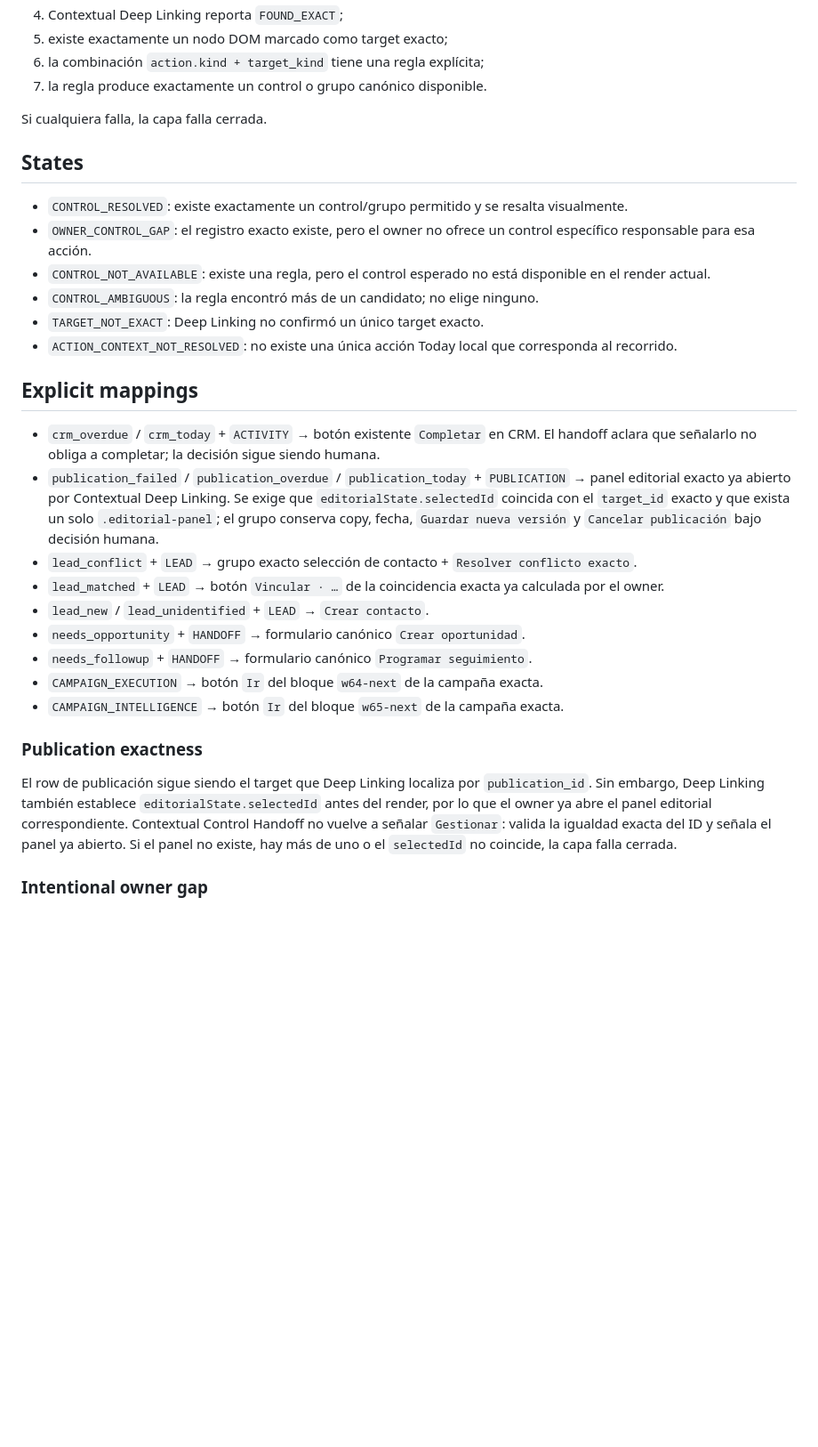
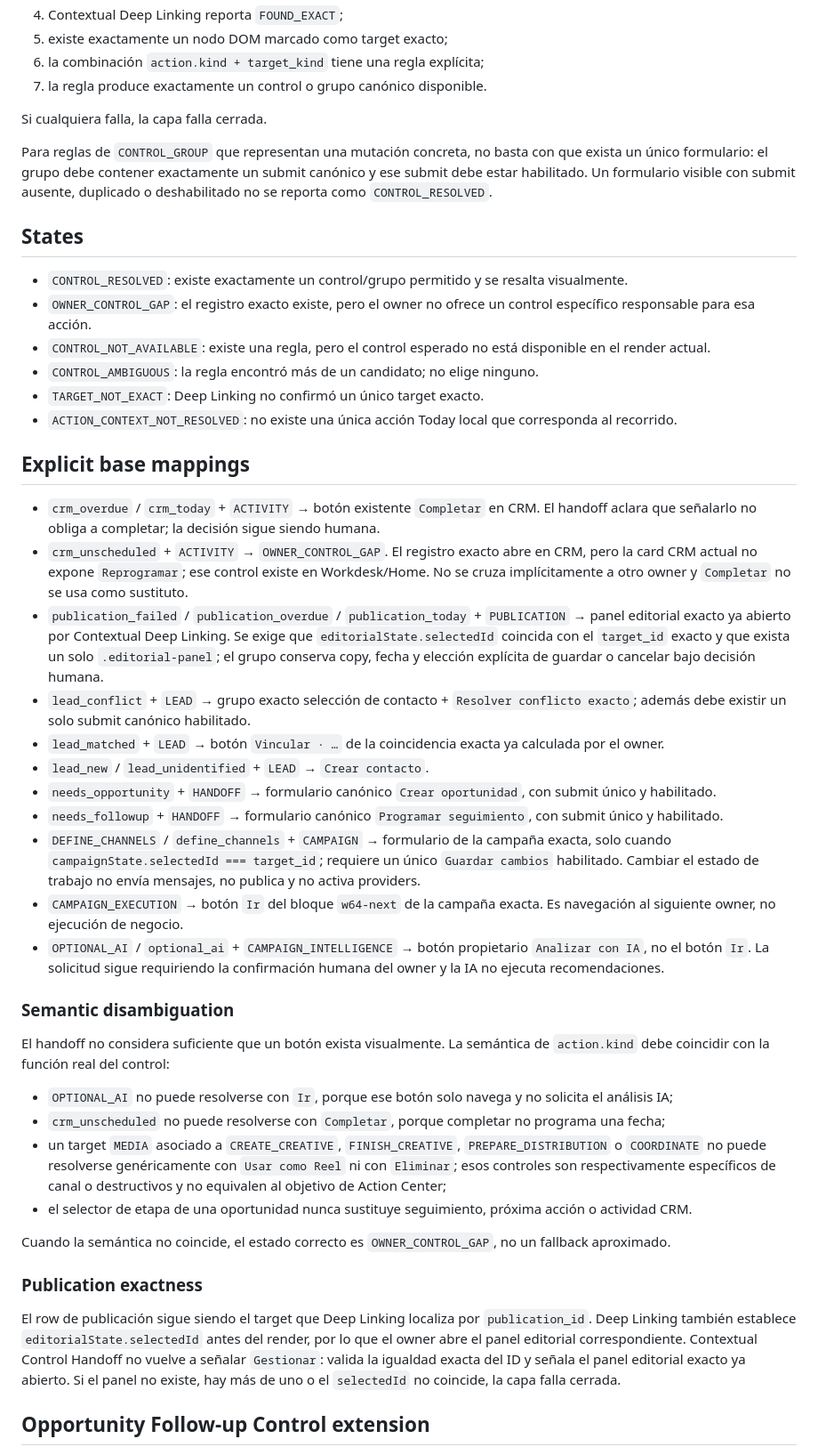
Before and after one commit to arendon7/MKTGAPP, a Markdown page: docs/POST_W99_CONTEXTUAL_CONTROL_HANDOFF.md, the part around one of its changes. Shown at 89% size. Drawn GitHub-style; blank space fills up the shorter version.

Commit message:
Post-W99: reconcile handoff hardening with opportunity owner

```diff
--- a/docs/POST_W99_CONTEXTUAL_CONTROL_HANDOFF.md
+++ b/docs/POST_W99_CONTEXTUAL_CONTROL_HANDOFF.md
@@ -24,6 +24,8 @@ Para resolver un control deben cumplirse simultáneamente:
 
 Si cualquiera falla, la capa falla cerrada.
 
+Para reglas de `CONTROL_GROUP` que representan una mutación concreta, no basta con que exista un único formulario: el grupo debe contener exactamente un submit canónico y ese submit debe estar habilitado. Un formulario visible con submit ausente, duplicado o deshabilitado no se reporta como `CONTROL_RESOLVED`.
+
 ## States
 
 - `CONTROL_RESOLVED`: existe exactamente un control/grupo permitido y se resalta visualmente.
@@ -33,21 +35,34 @@ Si cualquiera falla, la capa falla cerrada.
 - `TARGET_NOT_EXACT`: Deep Linking no confirmó un único target exacto.
 - `ACTION_CONTEXT_NOT_RESOLVED`: no existe una única acción Today local que corresponda al recorrido.
 
-## Explicit mappings
+## Explicit base mappings
 
 - `crm_overdue` / `crm_today` + `ACTIVITY` → botón existente `Completar` en CRM. El handoff aclara que señalarlo no obliga a completar; la decisión sigue siendo humana.
-- `publication_failed` / `publication_overdue` / `publication_today` + `PUBLICATION` → panel editorial exacto ya abierto por Contextual Deep Linking. Se exige que `editorialState.selectedId` coincida con el `target_id` exacto y que exista un solo `.editorial-panel`; el grupo conserva copy, fecha, `Guardar nueva versión` y `Cancelar publicación` bajo decisión humana.
-- `lead_conflict` + `LEAD` → grupo exacto selección de contacto + `Resolver conflicto exacto`.
+- `crm_unscheduled` + `ACTIVITY` → `OWNER_CONTROL_GAP`. El registro exacto abre en CRM, pero la card CRM actual no expone `Reprogramar`; ese control existe en Workdesk/Home. No se cruza implícitamente a otro owner y `Completar` no se usa como sustituto.
+- `publication_failed` / `publication_overdue` / `publication_today` + `PUBLICATION` → panel editorial exacto ya abierto por Contextual Deep Linking. Se exige que `editorialState.selectedId` coincida con el `target_id` exacto y que exista un solo `.editorial-panel`; el grupo conserva copy, fecha y elección explícita de guardar o cancelar bajo decisión humana.
+- `lead_conflict` + `LEAD` → grupo exacto selección de contacto + `Resolver conflicto exacto`; además debe existir un solo submit canónico habilitado.
 - `lead_matched` + `LEAD` → botón `Vincular · …` de la coincidencia exacta ya calculada por el owner.
 - `lead_new` / `lead_unidentified` + `LEAD` → `Crear contacto`.
-- `needs_opportunity` + `HANDOFF` → formulario canónico `Crear oportunidad`.
-- `needs_followup` + `HANDOFF` → formulario canónico `Programar seguimiento`.
-- `CAMPAIGN_EXECUTION` → botón `Ir` del bloque `w64-next` de la campaña exacta.
-- `CAMPAIGN_INTELLIGENCE` → botón `Ir` del bloque `w65-next` de la campaña exacta.
+- `needs_opportunity` + `HANDOFF` → formulario canónico `Crear oportunidad`, con submit único y habilitado.
+- `needs_followup` + `HANDOFF` → formulario canónico `Programar seguimiento`, con submit único y habilitado.
+- `DEFINE_CHANNELS` / `define_channels` + `CAMPAIGN` → formulario de la campaña exacta, solo cuando `campaignState.selectedId === target_id`; requiere un único `Guardar cambios` habilitado. Cambiar el estado de trabajo no envía mensajes, no publica y no activa providers.
+- `CAMPAIGN_EXECUTION` → botón `Ir` del bloque `w64-next` de la campaña exacta. Es navegación al siguiente owner, no ejecución de negocio.
+- `OPTIONAL_AI` / `optional_ai` + `CAMPAIGN_INTELLIGENCE` → botón propietario `Analizar con IA`, no el botón `Ir`. La solicitud sigue requiriendo la confirmación humana del owner y la IA no ejecuta recomendaciones.
+
+### Semantic disambiguation
+
+El handoff no considera suficiente que un botón exista visualmente. La semántica de `action.kind` debe coincidir con la función real del control:
+
+- `OPTIONAL_AI` no puede resolverse con `Ir`, porque ese botón solo navega y no solicita el análisis IA;
+- `crm_unscheduled` no puede resolverse con `Completar`, porque completar no programa una fecha;
+- un target `MEDIA` asociado a `CREATE_CREATIVE`, `FINISH_CREATIVE`, `PREPARE_DISTRIBUTION` o `COORDINATE` no puede resolverse genéricamente con `Usar como Reel` ni con `Eliminar`; esos controles son respectivamente específicos de canal o destructivos y no equivalen al objetivo de Action Center;
+- el selector de etapa de una oportunidad nunca sustituye seguimiento, próxima acción o actividad CRM.
+
+Cuando la semántica no coincide, el estado correcto es `OWNER_CONTROL_GAP`, no un fallback aproximado.
 
 ### Publication exactness
 
-El row de publicación sigue siendo el target que Deep Linking localiza por `publication_id`. Sin embargo, Deep Linking también establece `editorialState.selectedId` antes del render, por lo que el owner ya abre el panel editorial correspondiente. Contextual Control Handoff no vuelve a señalar `Gestionar`: valida la igualdad exacta del ID y señala el panel ya abierto. Si el panel no existe, hay más de uno o el `selectedId` no coincide, la capa falla cerrada.
+El row de publicación sigue siendo el target que Deep Linking localiza por `publication_id`. Deep Linking también establece `editorialState.selectedId` antes del render, por lo que el owner abre el panel editorial correspondiente. Contextual Control Handoff no vuelve a señalar `Gestionar`: valida la igualdad exacta del ID y señala el panel editorial exacto ya abierto. Si el panel no existe, hay más de uno o el `selectedId` no coincide, la capa falla cerrada.
 
-### Intentional owner gap
+## Opportunity Follow-up Control extension
 
```
Also changed, not shown: other parts of docs/POST_W99_CONTEXTUAL_CONTROL_HANDOFF.md (+33 -5 lines).
